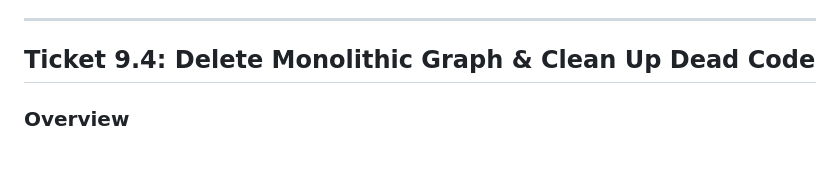
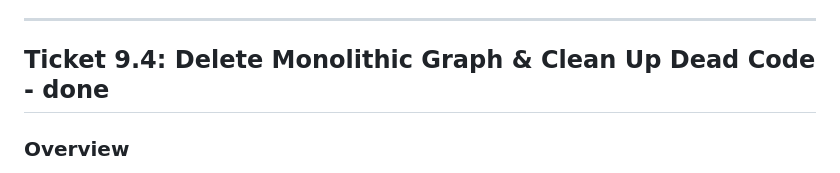
Before and after one commit to Makarezp/JobFinder-Agent, a Markdown page: work_organisation/sprints/sprint9.md, the part around the change. Drawn GitHub-style.

Commit message:
refactor: mark Ticket 9.4 as completed in sprint notes

```diff
--- a/work_organisation/sprints/sprint9.md
+++ b/work_organisation/sprints/sprint9.md
@@ -333,7 +333,7 @@ Refactor the backend to route chat requests to the correct agent graph based on
 
 ---
 
-## Ticket 9.4: Delete Monolithic Graph & Clean Up Dead Code
+## Ticket 9.4: Delete Monolithic Graph & Clean Up Dead Code - done
 
 ### Overview
 Remove the now-unused monolithic orchestrator (`app/agent/graph.py`) and shared state schema (`app/agent/state.py`). Relocate `call_job_specialist` and its helpers into the Discovery Agent package. Update all imports and type annotations across production and test code. After this ticket, the `app/agent/` directory has a clean structure with no orphan modules.
```
